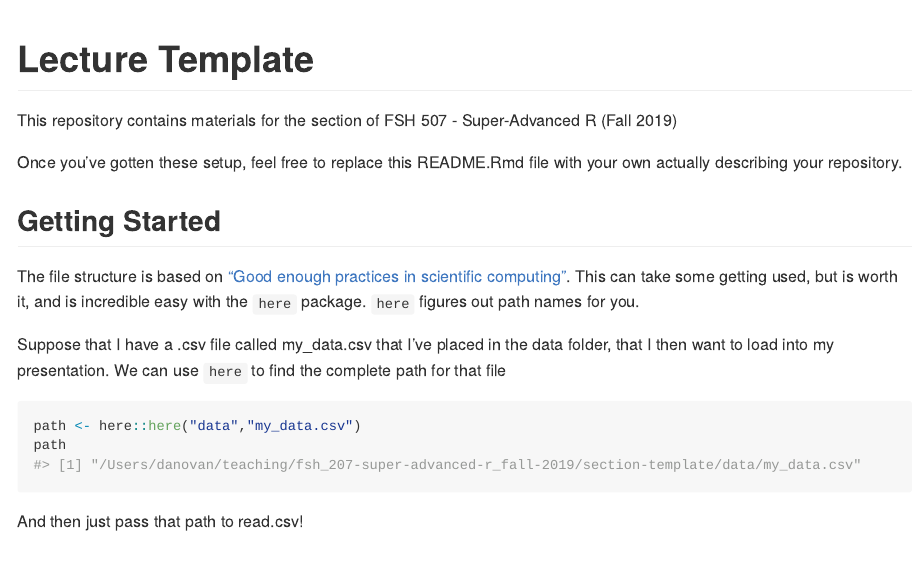
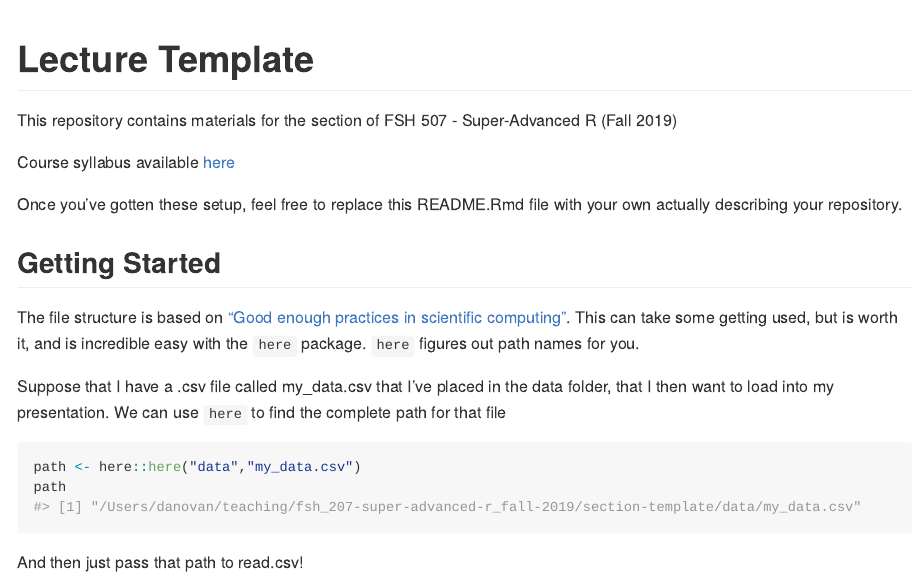
Before and after one commit to super-advanced-r-fall-2019/section-template, an R Markdown document (README.Rmd): the page in a window 1100 px wide, from its top. The pictures show the output file README.md that the author committed with the source, drawn offline in the style of GitHub.

Commit message:
more readme

```diff
--- a/README.Rmd
+++ b/README.Rmd
@@ -13,6 +13,8 @@ knitr::opts_chunk$set(
 # Lecture Template
 
 This repository contains materials for the <YOUR LECTURE HERE> section of FSH 507 - Super-Advanced R (Fall 2019)
+
+Course syllabus available [here](https://docs.google.com/document/d/1S63IHjNBk8e7St6XcyqhVu98qpuRTUx3DHYqzWKYDys/edit?usp=sharing)
 
 Once you've gotten these setup, feel free to replace this README.Rmd file with your own actually describing your repository.
 
```
Also changed, not shown: README.md.
